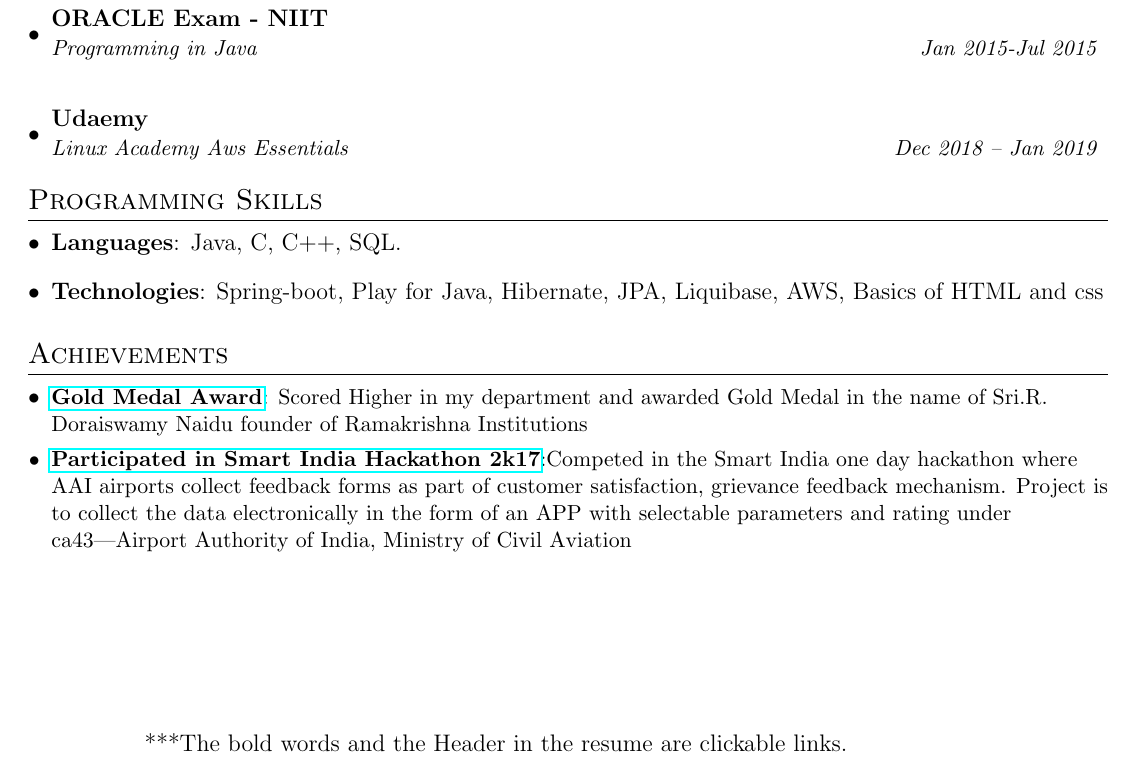
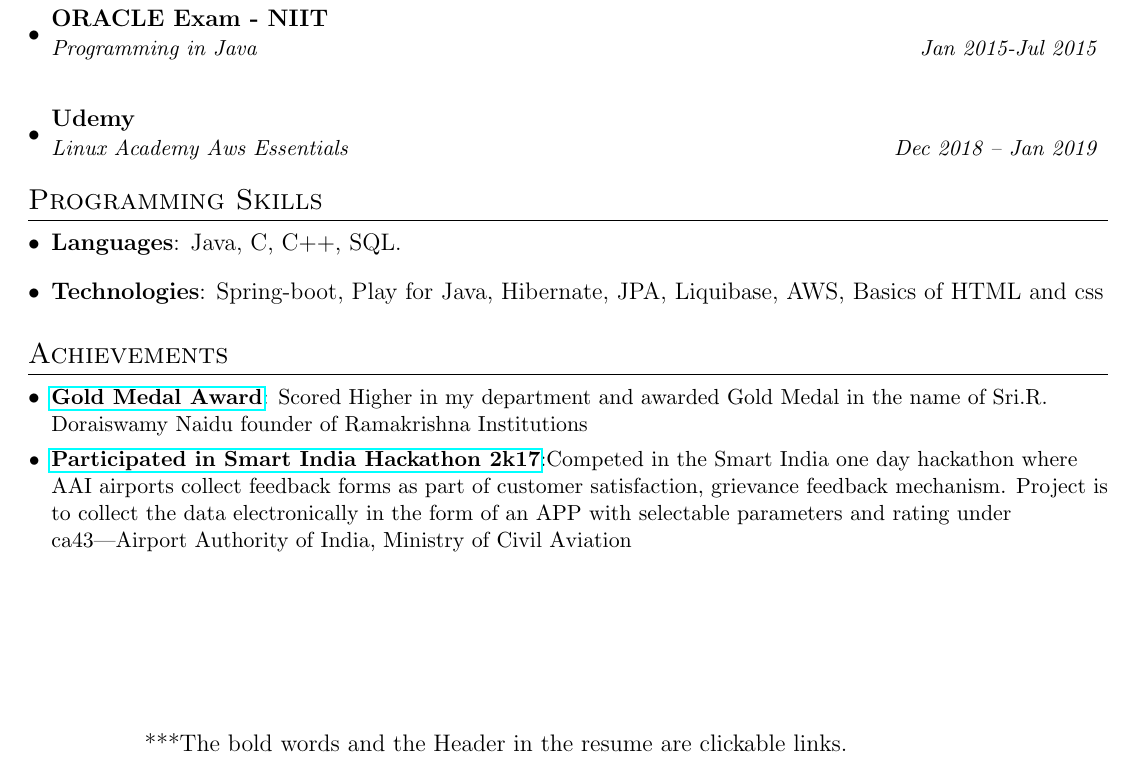
Before and after one commit to Neenju0075/MyResume, a LaTeX CV (niranjanan_resume.tex): part of the page, cut so that both start at the same text. Compiled offline with pdfLaTeX.

Commit message:
namings changed

```diff
--- a/niranjanan_resume.tex
+++ b/niranjanan_resume.tex
@@ -136,7 +136,7 @@
 
   \resumeSubHeadingListStart
     \resumeSubheading
-      {Udaemy}{}
+      {Udemy}{}
       {Linux Academy Aws Essentials}{Dec 2018 -- Jan 2019}
   \resumeSubHeadingListEnd
 
@@ -168,3 +168,4 @@
 \grid
 \grid
 \grid
+\grid
```
Also changed, not shown: niranjanan_resume.pdf, 1 other file.
